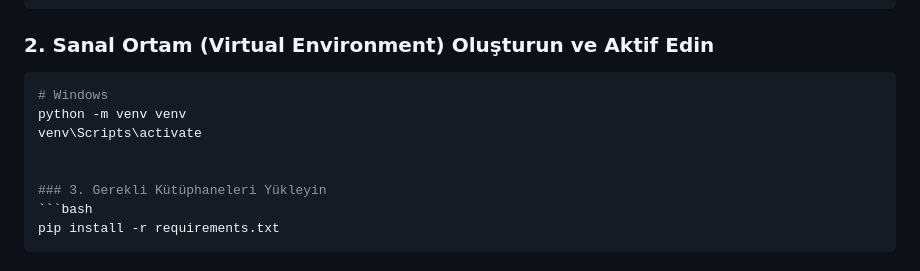
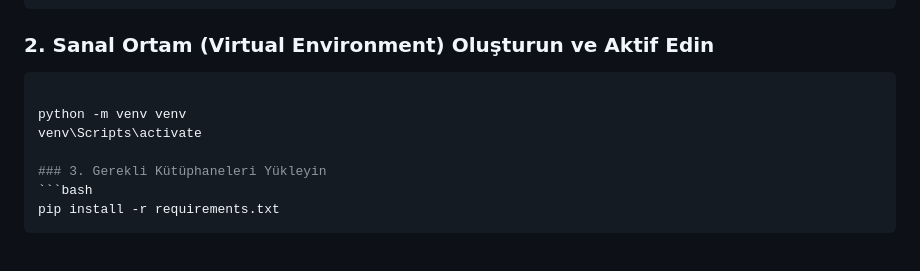
Before and after one commit to Azo15/hastane-ai-platform, a Markdown page: README.md, the part around the change. GitHub-like rendering.

Commit message:
Remove unnecessary line breaks in virtual environment setup instructions in README.md

````diff
--- a/README.md
+++ b/README.md
@@ -78,10 +78,9 @@ cd Staj2
 
 ### 2. Sanal Ortam (Virtual Environment) Oluşturun ve Aktif Edin
 ```bash
-# Windows
+
 python -m venv venv
 venv\Scripts\activate
-
 
 ### 3. Gerekli Kütüphaneleri Yükleyin
 ```bash
````
